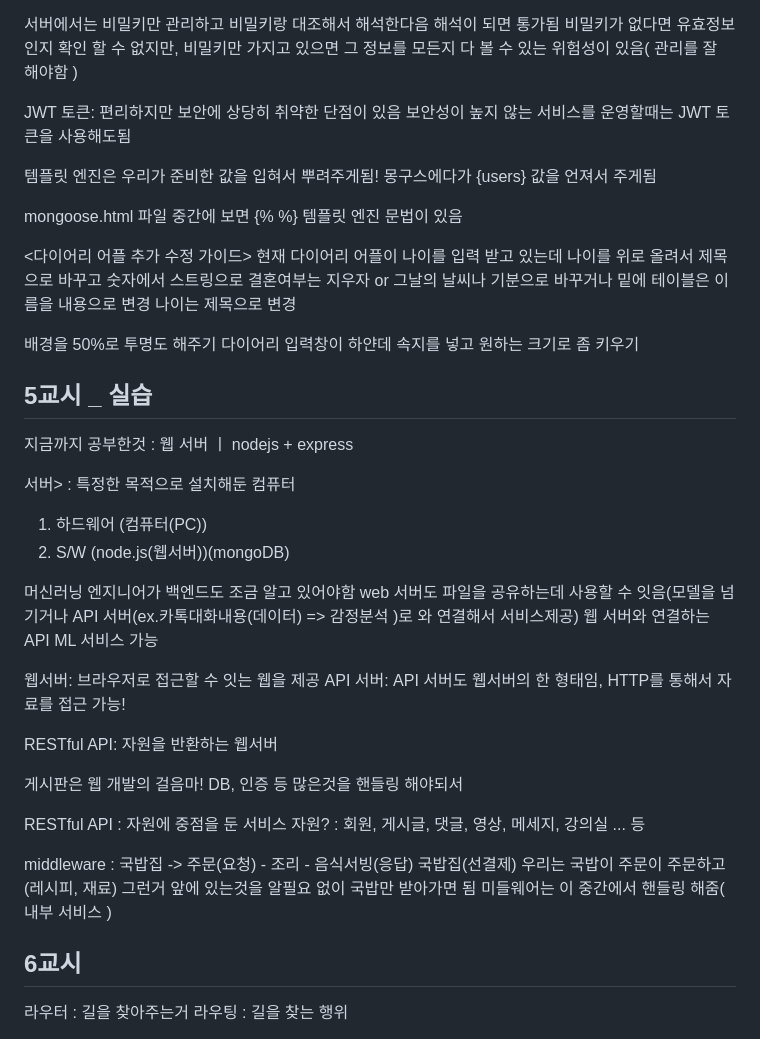
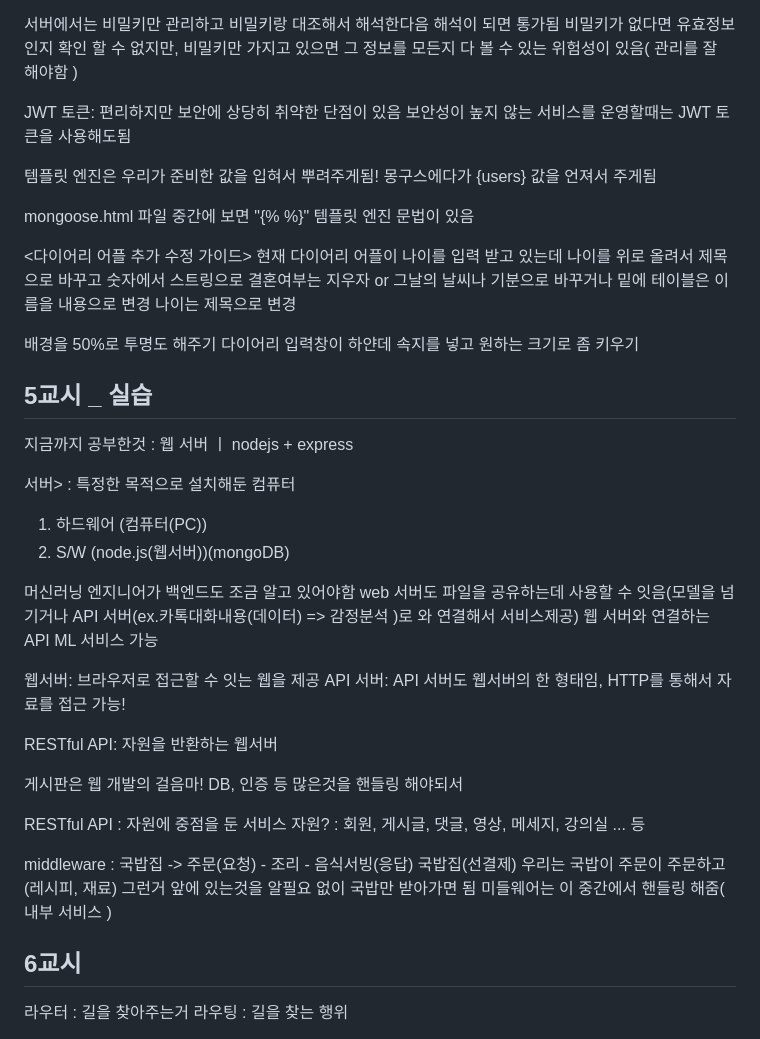
Before and after one commit to KwanHoo/WEB-Elice_track, a Markdown page: lectureNote/memo_(2.24).md, the part around the change printed below. GitHub-like rendering.

```diff
--- a/lectureNote/memo_(2.24).md
+++ b/lectureNote/memo_(2.24).md
@@ -54,30 +53,27 @@ token : ID 같은 사용자와 식별할 수 있는 언어
 JWT 토큰: 편리하지만 보안에 상당히 취약한 단점이 있음
 보안성이 높지 않는 서비스를 운영할때는 JWT 토큰을 사용해도됨
 
-
 템플릿 엔진은 우리가 준비한 값을 입혀서 뿌려주게됨!
 몽구스에다가 {users} 값을 언져서 주게됨
 
-mongoose.html 파일 중간에 보면 {% %} 템플릿 엔진 문법이 있음
-
+mongoose.html 파일 중간에 보면 "{% %}" 템플릿 엔진 문법이 있음
 
 <다이어리 어플 추가 수정 가이드>
 현재 다이어리 어플이 나이를 입력 받고 있는데 나이를 위로 올려서 제목으로 바꾸고 숫자에서 스트링으로
 결혼여부는 지우자 or 그날의 날씨나 기분으로 바꾸거나
 밑에 테이블은 이름을 내용으로 변경 나이는 제목으로 변경
 
-
 배경을 50%로 투명도 해주기
 다이어리 입력창이 하얀데 속지를 넣고 원하는 크기로 좀 키우기
 
+## 5교시 \_ 실습
 
-
-## 5교시 _ 실습
-지금까지 공부한것 : 웹 서버  ㅣ nodejs + express
+지금까지 공부한것 : 웹 서버 ㅣ nodejs + express
 
 서버> : 특정한 목적으로 설치해둔 컴퓨터
-1) 하드웨어 (컴퓨터(PC))
-2) S/W (node.js(웹서버))(mongoDB)
+
+1. 하드웨어 (컴퓨터(PC))
+2. S/W (node.js(웹서버))(mongoDB)
 
 머신러닝 엔지니어가 백엔드도 조금 알고 있어야함
 web 서버도 파일을 공유하는데 사용할 수 잇음(모델을 넘기거나 API 서버(ex.카톡대화내용(데이터) => 감정분석 )로 와 연결해서 서비스제공)
@@ -91,7 +87,6 @@ RESTful API: 자원을 반환하는 웹서버
 게시판은 웹 개발의 걸음마!
 DB, 인증 등 많은것을 핸들링 해야되서
 
-
 RESTful API :
 자원에 중점을 둔 서비스
 자원? : 회원, 게시글, 댓글, 영상, 메세지, 강의실 ... 등
@@ -101,6 +96,7 @@ middleware : 국밥집 -> 주문(요청) - 조리 - 음식서빙(응답)
 미들웨어는 이 중간에서 핸들링 해줌( 내부 서비스 )
 
 ## 6교시
+
 라우터 : 길을 찾아주는거
 라우팅 : 길을 찾는 행위
 
```
Also changed, not shown: other parts of lectureNote/memo_(2.24).md (+6 -7 lines).
